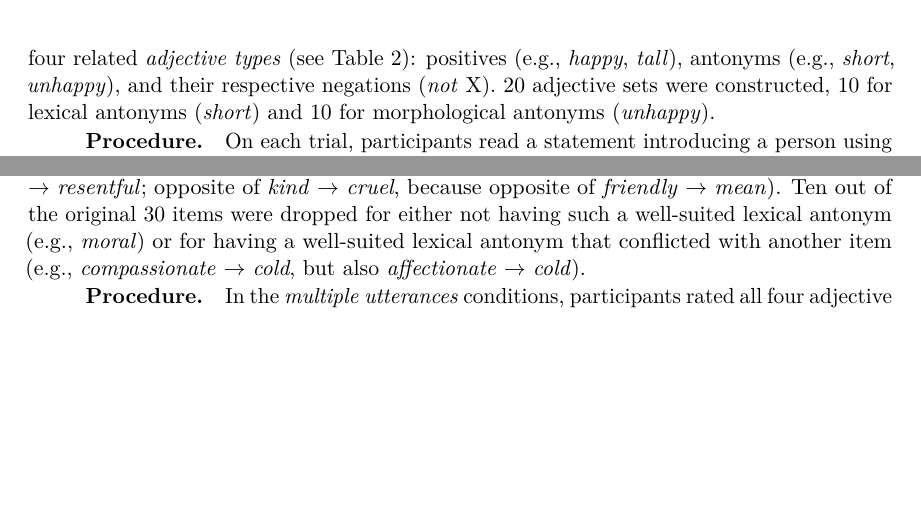
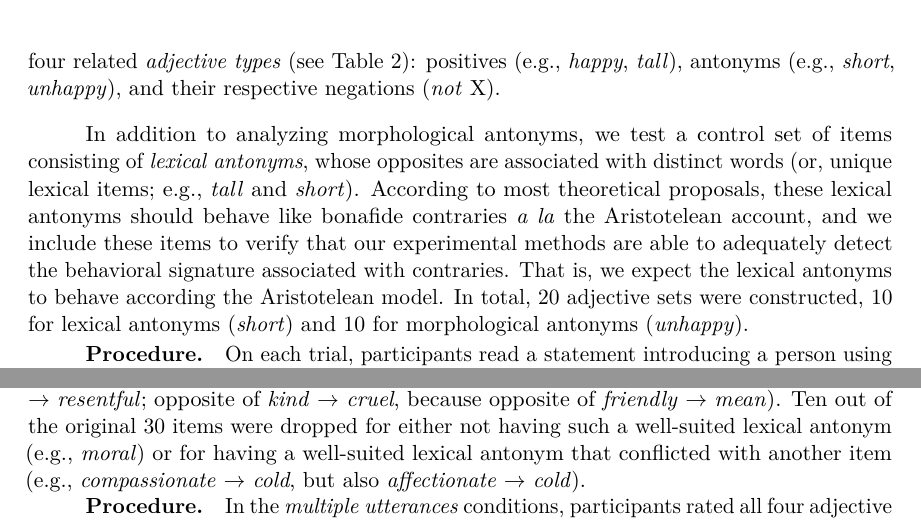
Before and after one commit to mhtess/negant, a LaTeX paper (writing/journal/negant-journal.tex): two parts of pages 6 and 9 of 17 before the commit and two parts of pages 6 and 10 of 17 after it, joined at a grey line, cut so that both start at the same text, the shorter picture padded with empty space. Compiled offline with pdfLaTeX.

Commit message:
add justicaiton of lexical antonyms in the materials sec of e1

```diff
--- a/writing/journal/negant-journal.tex
+++ b/writing/journal/negant-journal.tex
@@ -698,8 +698,12 @@ The experiment took on average 3 minutes and participants were compensated \$0.4
 We used adjectives that described properties of people.
 All of our adjectives were context-dependent, relative adjectives consistent with the definitions of \citeNP{Kennedy2007} and \citeNP{kennedy2005scale}.
 We consider \emph{adjective sets} consisting of four related \emph{adjective types} (see Table~\ref{tab:Items}): positives (e.g., \emph{happy}, \emph{tall}), antonyms (e.g., \emph{short}, \emph{unhappy}), and their respective negations (\emph{not} X).
+
+In addition to analyzing morphological antonyms, we test a control set of items consisting of \emph{lexical antonyms}, whose opposites are associated with distinct words (or, unique lexical items; e.g., \emph{tall} and \emph{short}).
+According to most theoretical proposals, these lexical antonyms should behave like bonafide contraries \emph{a la} the Aristotelean account, and we include these items to verify that our experimental methods are able to adequately detect the behavioral signature associated with contraries.
+That is, we expect the lexical antonyms to behave according the Aristotelean model.
 % Antonyms can be either lexical (\emph{short}) or morphological (\emph{unhappy}).
-20 adjective sets were constructed, 10 for lexical antonyms (\emph{short}) and 10 for morphological antonyms (\emph{unhappy}).
+In total, 20 adjective sets were constructed, 10 for lexical antonyms (\emph{short}) and 10 for morphological antonyms (\emph{unhappy}).
 %\mf{I removed the following information, because it doesn't seem to be very important for the goal of understanding the set-up and/or making the paper stronger: ``from an informal survey of the linguistics literature and taken from a list of \enquote{common opposites} available online . Footnote: \url{http://www.enchantedlearning.com/wordlist/opposites.shtml}''.}
 
 \begin{table}[h]
```
